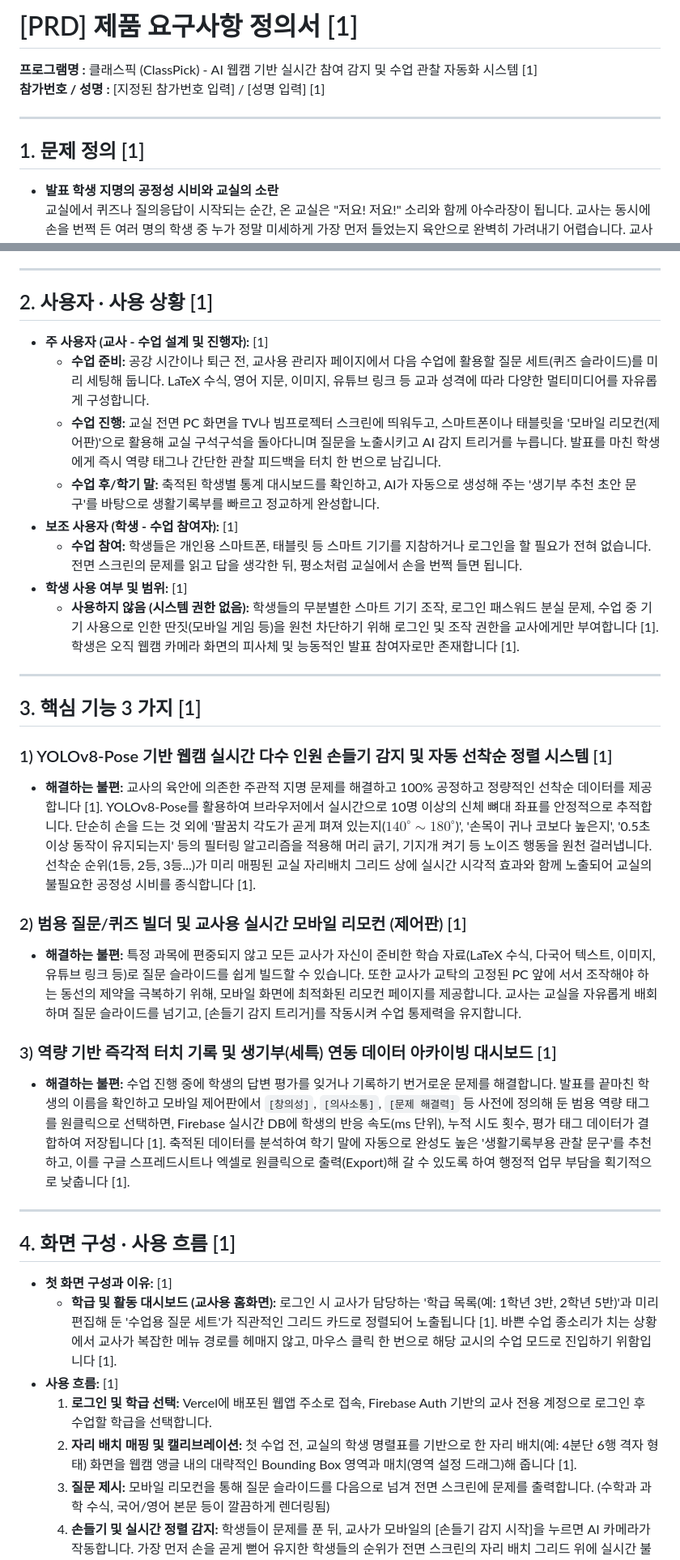
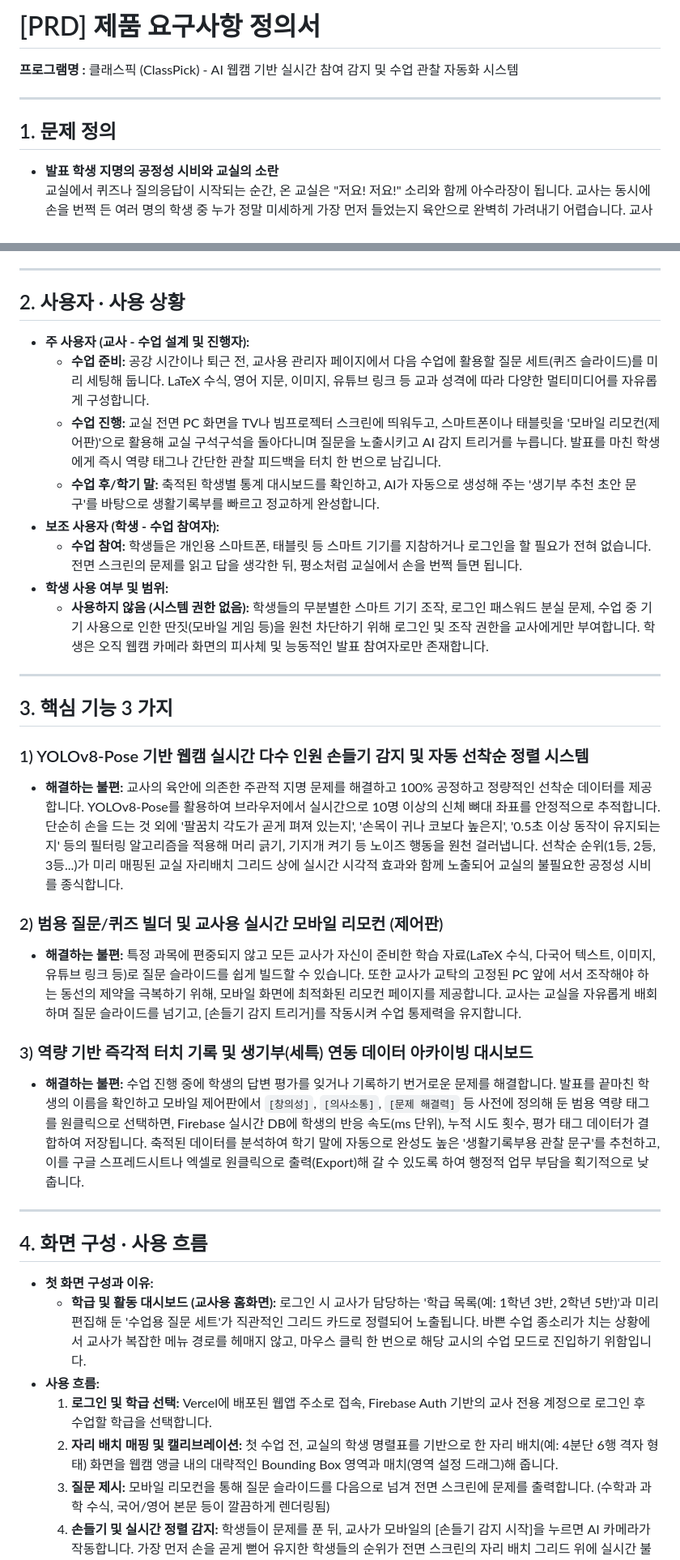
Before and after one commit to hbn2814/ClassPick, a Markdown page: classpick_prd.md, 2 parts joined by grey strips. Shown at 81% size. GitHub-like rendering.

```diff
--- a/classpick_prd.md
+++ b/classpick_prd.md
@@ -1,11 +1,10 @@
-# [PRD] 제품 요구사항 정의서 [1]
+# [PRD] 제품 요구사항 정의서
 
-**프로그램명 :** 클래스픽 (ClassPick) - AI 웹캠 기반 실시간 참여 감지 및 수업 관찰 자동화 시스템 [1]
-**참가번호 / 성명 :** [지정된 참가번호 입력] / [성명 입력] [1]
+**프로그램명 :** 클래스픽 (ClassPick) - AI 웹캠 기반 실시간 참여 감지 및 수업 관찰 자동화 시스템
 
 ---
 
-## 1. 문제 정의 [1]
+## 1. 문제 정의
 *   **발표 학생 지명의 공정성 시비와 교실의 소란**
     교실에서 퀴즈나 질의응답이 시작되는 순간, 온 교실은 "저요! 저요!" 소리와 함께 아수라장이 됩니다. 교사는 동시에 손을 번쩍 든 여러 명의 학생 중 누가 정말 미세하게 가장 먼저 들었는지 육안으로 완벽히 가려내기 어렵습니다. 교사 임의로 한 명을 지명하면 뒷자리에 앉은 학생은 "제가 훨씬 빨랐는데 맨날 앞자리 애들만 시켜줘요"라며 투덜대고 수업 참여 의욕을 잃습니다. 발표 때마다 반복되는 이러한 주관적 판정과 사소한 공정성 시비는 교사에게 피로감을 주고 수업의 흐름을 자주 끊어놓습니다.
 *   **다인원 발표 시 선착순 기억과 기록의 한계**
@@ -15,33 +14,33 @@
 
 ---
 
-## 2. 사용자 · 사용 상황 [1]
-*   **주 사용자 (교사 - 수업 설계 및 진행자):** [1]
+## 2. 사용자 · 사용 상황
+*   **주 사용자 (교사 - 수업 설계 및 진행자):**
     *   **수업 준비:** 공강 시간이나 퇴근 전, 교사용 관리자 페이지에서 다음 수업에 활용할 질문 세트(퀴즈 슬라이드)를 미리 세팅해 둡니다. LaTeX 수식, 영어 지문, 이미지, 유튜브 링크 등 교과 성격에 따라 다양한 멀티미디어를 자유롭게 구성합니다.
     *   **수업 진행:** 교실 전면 PC 화면을 TV나 빔프로젝터 스크린에 띄워두고, 스마트폰이나 태블릿을 '모바일 리모컨(제어판)'으로 활용해 교실 구석구석을 돌아다니며 질문을 노출시키고 AI 감지 트리거를 누릅니다. 발표를 마친 학생에게 즉시 역량 태그나 간단한 관찰 피드백을 터치 한 번으로 남깁니다.
     *   **수업 후/학기 말:** 축적된 학생별 통계 대시보드를 확인하고, AI가 자동으로 생성해 주는 '생기부 추천 초안 문구'를 바탕으로 생활기록부를 빠르고 정교하게 완성합니다.
-*   **보조 사용자 (학생 - 수업 참여자):** [1]
+*   **보조 사용자 (학생 - 수업 참여자):**
     *   **수업 참여:** 학생들은 개인용 스마트폰, 태블릿 등 스마트 기기를 지참하거나 로그인을 할 필요가 전혀 없습니다. 전면 스크린의 문제를 읽고 답을 생각한 뒤, 평소처럼 교실에서 손을 번쩍 들면 됩니다.
-*   **학생 사용 여부 및 범위:** [1]
-    *   **사용하지 않음 (시스템 권한 없음):** 학생들의 무분별한 스마트 기기 조작, 로그인 패스워드 분실 문제, 수업 중 기기 사용으로 인한 딴짓(모바일 게임 등)을 원천 차단하기 위해 로그인 및 조작 권한을 교사에게만 부여합니다 [1]. 학생은 오직 웹캠 카메라 화면의 피사체 및 능동적인 발표 참여자로만 존재합니다 [1].
+*   **학생 사용 여부 및 범위:**
+    *   **사용하지 않음 (시스템 권한 없음):** 학생들의 무분별한 스마트 기기 조작, 로그인 패스워드 분실 문제, 수업 중 기기 사용으로 인한 딴짓(모바일 게임 등)을 원천 차단하기 위해 로그인 및 조작 권한을 교사에게만 부여합니다. 학생은 오직 웹캠 카메라 화면의 피사체 및 능동적인 발표 참여자로만 존재합니다.
 
 ---
 
-## 3. 핵심 기능 3 가지 [1]
-### 1) YOLOv8-Pose 기반 웹캠 실시간 다수 인원 손들기 감지 및 자동 선착순 정렬 시스템 [1]
-*   **해결하는 불편:** 교사의 육안에 의존한 주관적 지명 문제를 해결하고 100% 공정하고 정량적인 선착순 데이터를 제공합니다 [1]. YOLOv8-Pose를 활용하여 브라우저에서 실시간으로 10명 이상의 신체 뼈대 좌표를 안정적으로 추적합니다. 단순히 손을 드는 것 외에 '팔꿈치 각도가 곧게 펴져 있는지($140^\circ \sim 180^\circ$)', '손목이 귀나 코보다 높은지', '0.5초 이상 동작이 유지되는지' 등의 필터링 알고리즘을 적용해 머리 긁기, 기지개 켜기 등 노이즈 행동을 원천 걸러냅니다. 선착순 순위(1등, 2등, 3등...)가 미리 매핑된 교실 자리배치 그리드 상에 실시간 시각적 효과와 함께 노출되어 교실의 불필요한 공정성 시비를 종식합니다 [1].
-### 2) 범용 질문/퀴즈 빌더 및 교사용 실시간 모바일 리모컨 (제어판) [1]
+## 3. 핵심 기능 3 가지
+### 1) YOLOv8-Pose 기반 웹캠 실시간 다수 인원 손들기 감지 및 자동 선착순 정렬 시스템
+*   **해결하는 불편:** 교사의 육안에 의존한 주관적 지명 문제를 해결하고 100% 공정하고 정량적인 선착순 데이터를 제공합니다. YOLOv8-Pose를 활용하여 브라우저에서 실시간으로 10명 이상의 신체 뼈대 좌표를 안정적으로 추적합니다. 단순히 손을 드는 것 외에 '팔꿈치 각도가 곧게 펴져 있는지', '손목이 귀나 코보다 높은지', '0.5초 이상 동작이 유지되는지' 등의 필터링 알고리즘을 적용해 머리 긁기, 기지개 켜기 등 노이즈 행동을 원천 걸러냅니다. 선착순 순위(1등, 2등, 3등...)가 미리 매핑된 교실 자리배치 그리드 상에 실시간 시각적 효과와 함께 노출되어 교실의 불필요한 공정성 시비를 종식합니다.
+### 2) 범용 질문/퀴즈 빌더 및 교사용 실시간 모바일 리모컨 (제어판)
 *   **해결하는 불편:** 특정 과목에 편중되지 않고 모든 교사가 자신이 준비한 학습 자료(LaTeX 수식, 다국어 텍스트, 이미지, 유튜브 링크 등)로 질문 슬라이드를 쉽게 빌드할 수 있습니다. 또한 교사가 교탁의 고정된 PC 앞에 서서 조작해야 하는 동선의 제약을 극복하기 위해, 모바일 화면에 최적화된 리모컨 페이지를 제공합니다. 교사는 교실을 자유롭게 배회하며 질문 슬라이드를 넘기고, [손들기 감지 트리거]를 작동시켜 수업 통제력을 유지합니다.
-### 3) 역량 기반 즉각적 터치 기록 및 생기부(세특) 연동 데이터 아카이빙 대시보드 [1]
-*   **해결하는 불편:** 수업 진행 중에 학생의 답변 평가를 잊거나 기록하기 번거로운 문제를 해결합니다. 발표를 끝마친 학생의 이름을 확인하고 모바일 제어판에서 `[창의성]`, `[의사소통]`, `[문제 해결력]` 등 사전에 정의해 둔 범용 역량 태그를 원클릭으로 선택하면, Firebase 실시간 DB에 학생의 반응 속도(ms 단위), 누적 시도 횟수, 평가 태그 데이터가 결합하여 저장됩니다 [1]. 축적된 데이터를 분석하여 학기 말에 자동으로 완성도 높은 '생활기록부용 관찰 문구'를 추천하고, 이를 구글 스프레드시트나 엑셀로 원클릭으로 출력(Export)해 갈 수 있도록 하여 행정적 업무 부담을 획기적으로 낮춥니다 [1].
+### 3) 역량 기반 즉각적 터치 기록 및 생기부(세특) 연동 데이터 아카이빙 대시보드
+*   **해결하는 불편:** 수업 진행 중에 학생의 답변 평가를 잊거나 기록하기 번거로운 문제를 해결합니다. 발표를 끝마친 학생의 이름을 확인하고 모바일 제어판에서 `[창의성]`, `[의사소통]`, `[문제 해결력]` 등 사전에 정의해 둔 범용 역량 태그를 원클릭으로 선택하면, Firebase 실시간 DB에 학생의 반응 속도(ms 단위), 누적 시도 횟수, 평가 태그 데이터가 결합하여 저장됩니다. 축적된 데이터를 분석하여 학기 말에 자동으로 완성도 높은 '생활기록부용 관찰 문구'를 추천하고, 이를 구글 스프레드시트나 엑셀로 원클릭으로 출력(Export)해 갈 수 있도록 하여 행정적 업무 부담을 획기적으로 낮춥니다.
 
 ---
 
-## 4. 화면 구성 · 사용 흐름 [1]
-*   **첫 화면 구성과 이유:** [1]
-    *   **학급 및 활동 대시보드 (교사용 홈화면):** 로그인 시 교사가 담당하는 '학급 목록(예: 1학년 3반, 2학년 5반)'과 미리 편집해 둔 '수업용 질문 세트'가 직관적인 그리드 카드로 정렬되어 노출됩니다 [1]. 바쁜 수업 종소리가 치는 상황에서 교사가 복잡한 메뉴 경로를 헤매지 않고, 마우스 클릭 한 번으로 해당 교시의 수업 모드로 진입하기 위함입니다 [1].
-*   **사용 흐름:** [1]
+## 4. 화면 구성 · 사용 흐름
+*   **첫 화면 구성과 이유:**
+    *   **학급 및 활동 대시보드 (교사용 홈화면):** 로그인 시 교사가 담당하는 '학급 목록(예: 1학년 3반, 2학년 5반)'과 미리 편집해 둔 '수업용 질문 세트'가 직관적인 그리드 카드로 정렬되어 노출됩니다. 바쁜 수업 종소리가 치는 상황에서 교사가 복잡한 메뉴 경로를 헤매지 않고, 마우스 클릭 한 번으로 해당 교시의 수업 모드로 진입하기 위함입니다.
+*   **사용 흐름:**
     1.  **로그인 및 학급 선택:** Vercel에 배포된 웹앱 주소로 접속, Firebase Auth 기반의 교사 전용 계정으로 로그인 후 수업할 학급을 선택합니다.
-    2.  **자리 배치 매핑 및 캘리브레이션:** 첫 수업 전, 교실의 학생 명렬표를 기반으로 한 자리 배치(예: 4분단 6행 격자 형태) 화면을 웹캠 앵글 내의 대략적인 Bounding Box 영역과 매치(영역 설정 드래그)해 줍니다 [1].
+    2.  **자리 배치 매핑 및 캘리브레이션:** 첫 수업 전, 교실의 학생 명렬표를 기반으로 한 자리 배치(예: 4분단 6행 격자 형태) 화면을 웹캠 앵글 내의 대략적인 Bounding Box 영역과 매치(영역 설정 드래그)해 줍니다.
     3.  **질문 제시:** 모바일 리모컨을 통해 질문 슬라이드를 다음으로 넘겨 전면 스크린에 문제를 출력합니다. (수학과 과학 수식, 국어/영어 본문 등이 깔끔하게 렌더링됨)
     4.  **손들기 및 실시간 정렬 감지:** 학생들이 문제를 푼 뒤, 교사가 모바일의 [손들기 감지 시작]을 누르면 AI 카메라가 작동합니다. 가장 먼저 손을 곧게 뻗어 유지한 학생들의 순위가 전면 스크린의 자리 배치 그리드 위에 실시간 불빛 효과와 함께 1순위, 2순위, 3순위로 떠오릅니다.
```
Also changed, not shown: other parts of classpick_prd.md (+19 -19 lines).
